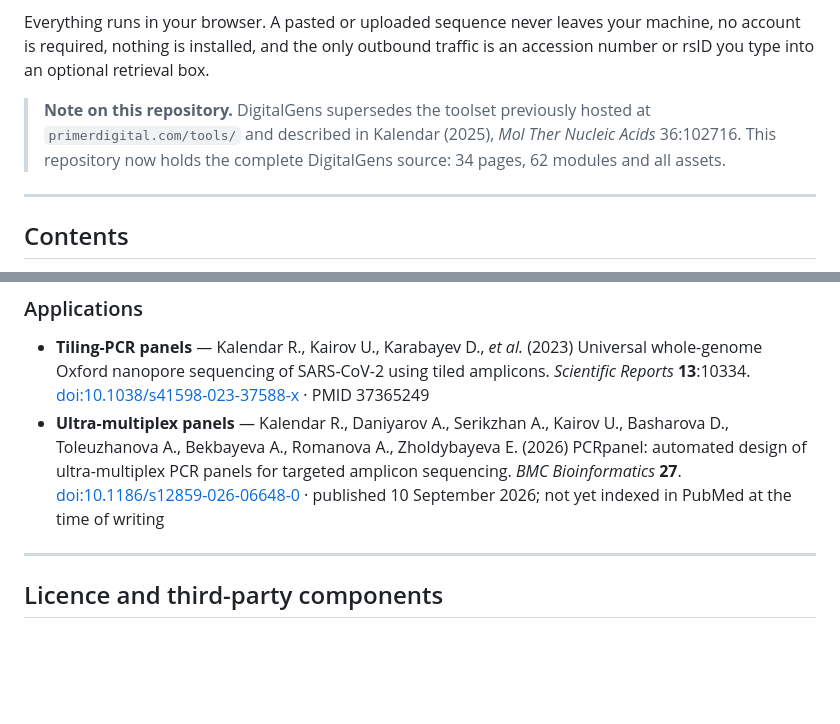
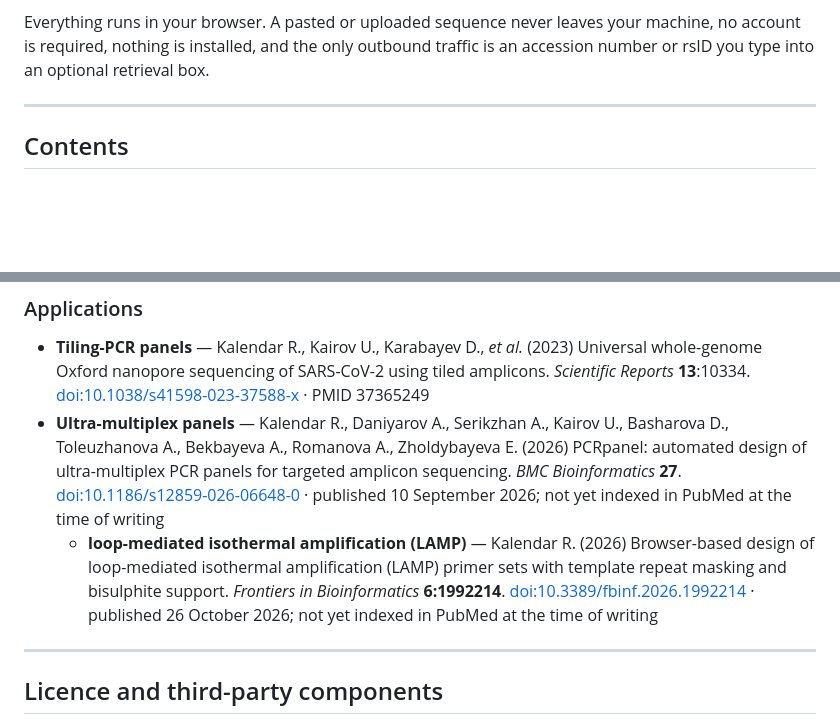
Before and after one commit to rkalendar/PCRtools, a Markdown page: README.md, 2 parts joined by grey strips. GitHub-like rendering; blank space fills up the shorter version.

```diff
--- a/README.md
+++ b/README.md
@@ -17,10 +17,6 @@ new scripts (`?v=…` on each script and stylesheet reference), then tag the rep
 Everything runs in your browser. A pasted or uploaded sequence never leaves your machine, no account
 is required, nothing is installed, and the only outbound traffic is an accession number or rsID you
 type into an optional retrieval box.
-
-> **Note on this repository.** DigitalGens supersedes the toolset previously hosted at
-> `primerdigital.com/tools/` and described in Kalendar (2025), *Mol Ther Nucleic Acids* 36:102716.
-> This repository now holds the complete DigitalGens source: 34 pages, 62 modules and all assets.
 
 ---
 
@@ -237,6 +233,8 @@ describe individual methods and applications implemented here.
   ultra-multiplex PCR panels for targeted amplicon sequencing. *BMC Bioinformatics* **27**.
   [doi:10.1186/s12859-026-06648-0](https://doi.org/10.1186/s12859-026-06648-0) · published 10
   September 2026; not yet indexed in PubMed at the time of writing
+  - **loop-mediated isothermal amplification (LAMP)** — Kalendar R. (2026) Browser-based design of loop-mediated isothermal amplification (LAMP) primer sets with template repeat masking and bisulphite support. *Frontiers in Bioinformatics* **6:1992214**.
+  [doi:10.3389/fbinf.2026.1992214](https://doi.org/10.3389/fbinf.2026.1992214) · published 26 October 2026; not yet indexed in PubMed at the time of writing
 
 ---
 
```
